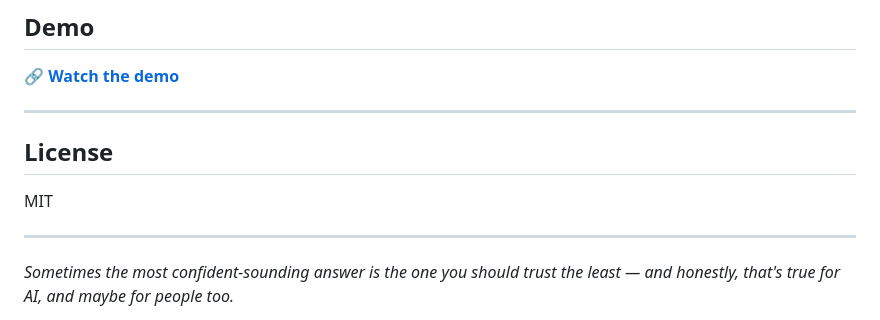
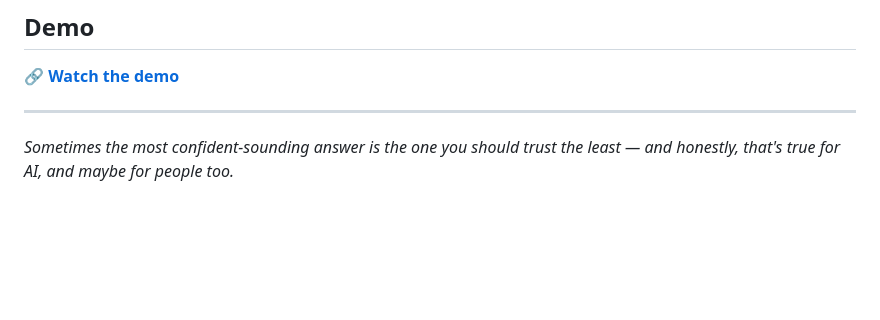
Before and after one commit to sirisha49/Eye-On-AI, a Markdown page: README.md, the part around the change. Rendered like a GitHub page; blank space fills up the shorter version.

Commit message:
Updated README
Updated Read Me

```diff
--- a/README.md
+++ b/README.md
@@ -313,12 +313,6 @@ open http://localhost:5001
 
 ---
 
-## License
-
-MIT
-
----
-
 *Sometimes the most confident-sounding answer is the one you should trust the least — and honestly, that's true for AI, and maybe for people too.*
 
 *I wanted an observer for my AI. Now I have one.*
```
